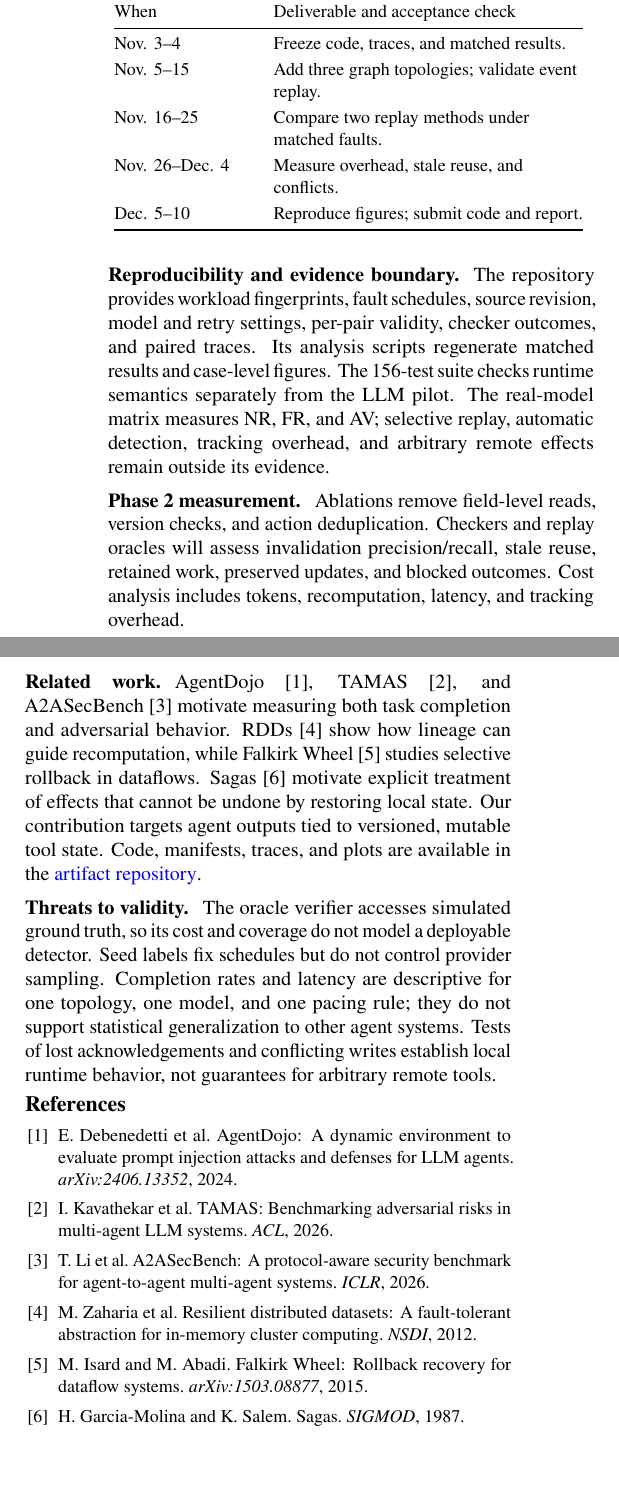
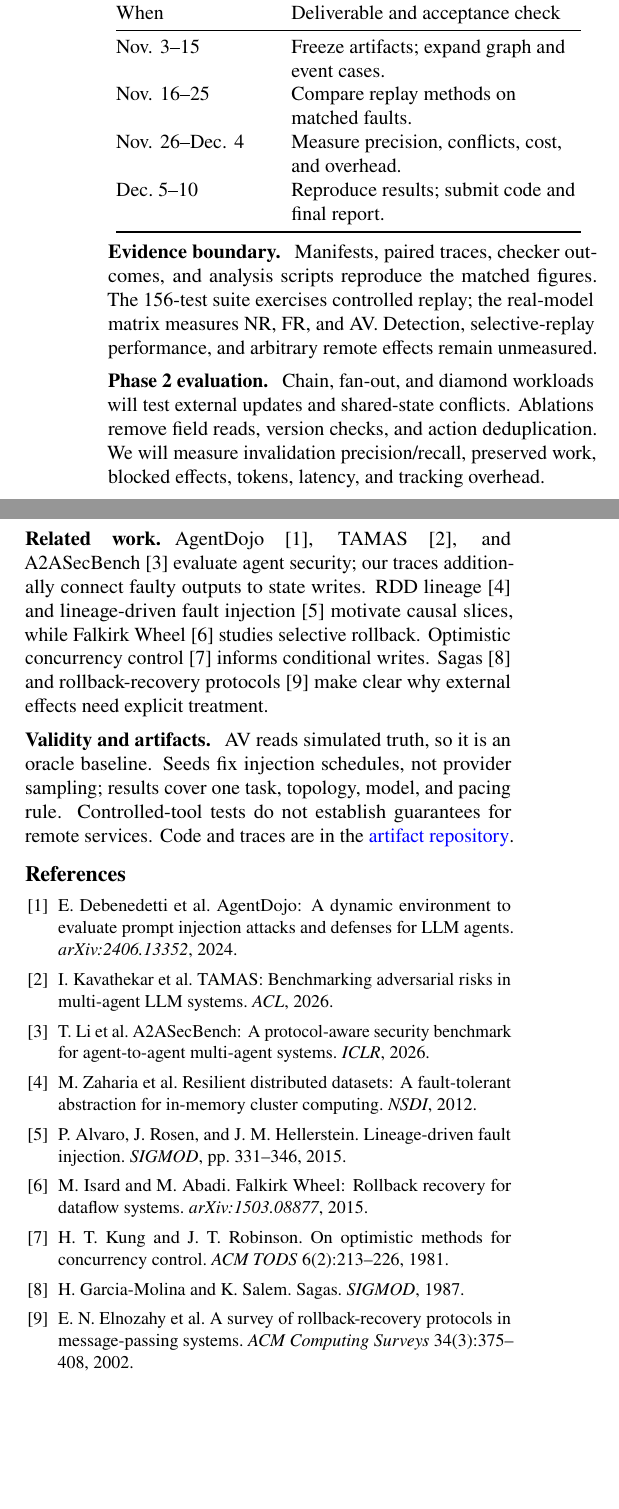
Before and after one commit to ashley-tech628/CSE291A-StateGuard, a LaTeX paper (paper/phase1/main.tex): two parts of the columns of page 3 of 3, joined at a grey line, cut so that both start at the same text. Compiled offline with pdfLaTeX.

Commit message:
Refine architecture figure and condense Phase 1 appendix

```diff
--- a/paper/phase1/main.tex
+++ b/paper/phase1/main.tex
@@ -1,7 +1,7 @@
 \documentclass[10pt,twocolumn,letterpaper]{article}
 \usepackage[letterpaper,textwidth=7in,textheight=9in,centering]{geometry}
 \usepackage{newtxtext,newtxmath}
-\usepackage{graphicx,booktabs,amsmath,microtype,url,array}
+\usepackage{graphicx,booktabs,amsmath,microtype,url,array,multicol}
 \usepackage[colorlinks=true,urlcolor=blue,citecolor=black,linkcolor=black]{hyperref}
 \usepackage[font=small,labelfont=bf]{caption}
 \setlength{\columnsep}{0.25in}
@@ -111 +106,0 @@ This pilot covers one task/topology and constrained tools. Detection, tracking o
-\begin{tabular}{@{}p{.94in}>{\raggedright\arraybackslash}p{2.15in}@{}}\toprule
@@ -112,30 +113,34 @@ This pilot covers one task/topology and constrained tools. Detection, tracking o
+\begin{tabular}{@{}p{1.05in}>{\raggedright\arraybackslash}p{2.01in}@{}}\toprule
 When & Deliverable and acceptance check\\\midrule
-Nov. 3--4 & Freeze code, traces, and matched results.\\\addlinespace[2pt]
-Nov. 5--15 & Add three graph topologies; validate event replay.\\\addlinespace[2pt]
-Nov. 16--25 & Compare two replay methods under matched faults.\\\addlinespace[2pt]
-\mbox{Nov. 26--Dec. 4} & Measure overhead, stale reuse, and conflicts.\\\addlinespace[2pt]
-Dec. 5--10 & Reproduce figures; submit code and report.\\\bottomrule
+Nov. 3--15 & Freeze artifacts; expand graph and event cases.\\
+Nov. 16--25 & Compare replay methods on matched faults.\\
+Nov. 26--Dec. 4 & Measure precision, conflicts, cost, and overhead.\\
+\mbox{Dec.~5--10} & Reproduce results; submit code and final report.\\\bottomrule
 \end{tabular}
 \label{tab:milestones}
-\end{table}
+\end{minipage}
 
-\paragraph{Reproducibility and evidence boundary.}
-The repository provides workload fingerprints, fault schedules, source revision, model and retry settings, per-pair validity, checker outcomes, and paired traces. Its analysis scripts regenerate matched results and case-level figures. The 156-test suite checks runtime semantics separately from the LLM pilot. The real-model matrix measures NR, FR, and AV; selective replay, automatic detection, tracking overhead, and arbitrary remote effects remain outside its evidence.
+\paragraph{Evidence boundary.}
+Manifests, paired traces, checker outcomes, and analysis scripts reproduce the matched figures. The 156-test suite exercises controlled replay; the real-model matrix measures NR, FR, and AV. Detection, selective-replay performance, and arbitrary remote effects remain unmeasured.
 
-\paragraph{Phase 2 measurement.}
-Ablations remove field-level reads, version checks, and action deduplication. Checkers and replay oracles will assess invalidation precision/recall, stale reuse, retained work, preserved updates, and blocked outcomes. Cost analysis includes tokens, recomputation, latency, and tracking overhead.
+\paragraph{Phase 2 evaluation.}
+Chain, fan-out, and diamond workloads will test external updates and shared-state conflicts. Ablations remove field reads, version checks, and action deduplication. We will measure invalidation precision/recall, preserved work, blocked effects, tokens, latency, and tracking overhead.
 
-\newpage
+\columnbreak
 \paragraph{Related work.}
-AgentDojo~\cite{agentdojo}, TAMAS~\cite{tamas}, and A2ASecBench~\cite{a2a} motivate measuring both task completion and adversarial behavior. RDDs~\cite{rdd} show how lineage can guide recomputation, while Falkirk Wheel~\cite{falkirk} studies selective rollback in dataflows. Sagas~\cite{sagas} motivate explicit treatment of effects that cannot be undone by restoring local state. Our contribution targets agent outputs tied to versioned, mutable tool state. Code, manifests, traces, and plots are available in the \href{https://github.com/ashley-tech628/CSE291A-StateGuard}{artifact repository}.
-\paragraph{Threats to validity.}
-The oracle verifier accesses simulated ground truth, so its cost and coverage do not model a deployable detector. Seed labels fix schedules but do not control provider sampling. Completion rates and latency are descriptive for one topology, one model, and one pacing rule; they do not support statistical generalization to other agent systems. Tests of lost acknowledgements and conflicting writes establish local runtime behavior, not guarantees for arbitrary remote tools.
-\vspace{-0.5em}
-\begin{thebibliography}{6}\setlength{\itemsep}{0pt}\small
+AgentDojo~\cite{agentdojo}, TAMAS~\cite{tamas}, and A2ASecBench~\cite{a2a} evaluate agent security; our traces additionally connect faulty outputs to state writes. RDD lineage~\cite{rdd} and lineage-driven fault injection~\cite{ldfi} motivate causal slices, while Falkirk Wheel~\cite{falkirk} studies selective rollback. Optimistic concurrency control~\cite{occ} informs conditional writes. Sagas~\cite{sagas} and rollback-recovery protocols~\cite{rollback} make clear why external effects need explicit treatment.
+
+\paragraph{Validity and artifacts.}
+AV reads simulated truth, so it is an oracle baseline. Seeds fix injection schedules, not provider sampling; results cover one task, topology, model, and pacing rule. Controlled-tool tests do not establish guarantees for remote services. Code and traces are in the \href{https://github.com/ashley-tech628/CSE291A-StateGuard}{artifact repository}.
+
+\begin{thebibliography}{9}\setlength{\itemsep}{0pt}\small
 \bibitem{agentdojo} E. Debenedetti et al. AgentDojo: A dynamic environment to evaluate prompt injection attacks and defenses for LLM agents. \emph{arXiv:2406.13352}, 2024.
 \bibitem{tamas} I. Kavathekar et al. TAMAS: Benchmarking adversarial risks in multi-agent LLM systems. \emph{ACL}, 2026.
 \bibitem{a2a} T. Li et al. A2ASecBench: A protocol-aware security benchmark for agent-to-agent multi-agent systems. \emph{ICLR}, 2026.
 \bibitem{rdd} M. Zaharia et al. Resilient distributed datasets: A fault-tolerant abstraction for in-memory cluster computing. \emph{NSDI}, 2012.
+\bibitem{ldfi} P. Alvaro, J. Rosen, and J. M. Hellerstein. Lineage-driven fault injection. \emph{SIGMOD}, pp. 331--346, 2015.
 \bibitem{falkirk} M. Isard and M. Abadi. Falkirk Wheel: Rollback recovery for dataflow systems. \emph{arXiv:1503.08877}, 2015.
+\bibitem{occ} H. T. Kung and J. T. Robinson. On optimistic methods for concurrency control. \emph{ACM TODS} 6(2):213--226, 1981.
 \bibitem{sagas} H. Garcia-Molina and K. Salem. Sagas. \emph{SIGMOD}, 1987.
+\bibitem{rollback} E. N. Elnozahy et al. A survey of rollback-recovery protocols in message-passing systems. \emph{ACM Computing Surveys} 34(3):375--408, 2002.
 \end{thebibliography}
```
Also changed, not shown: paper/phase1/COVERAGE.md (+1 -1 lines), paper/phase1/README.md, paper/phase1/StateGuard_Phase1_Report_Expanded.pdf, paper/phase1/figures/architecture.pdf, paper/phase1/figures/architecture.png, paper/phase1/main.tex (19 more changed lines), 2 other files.
